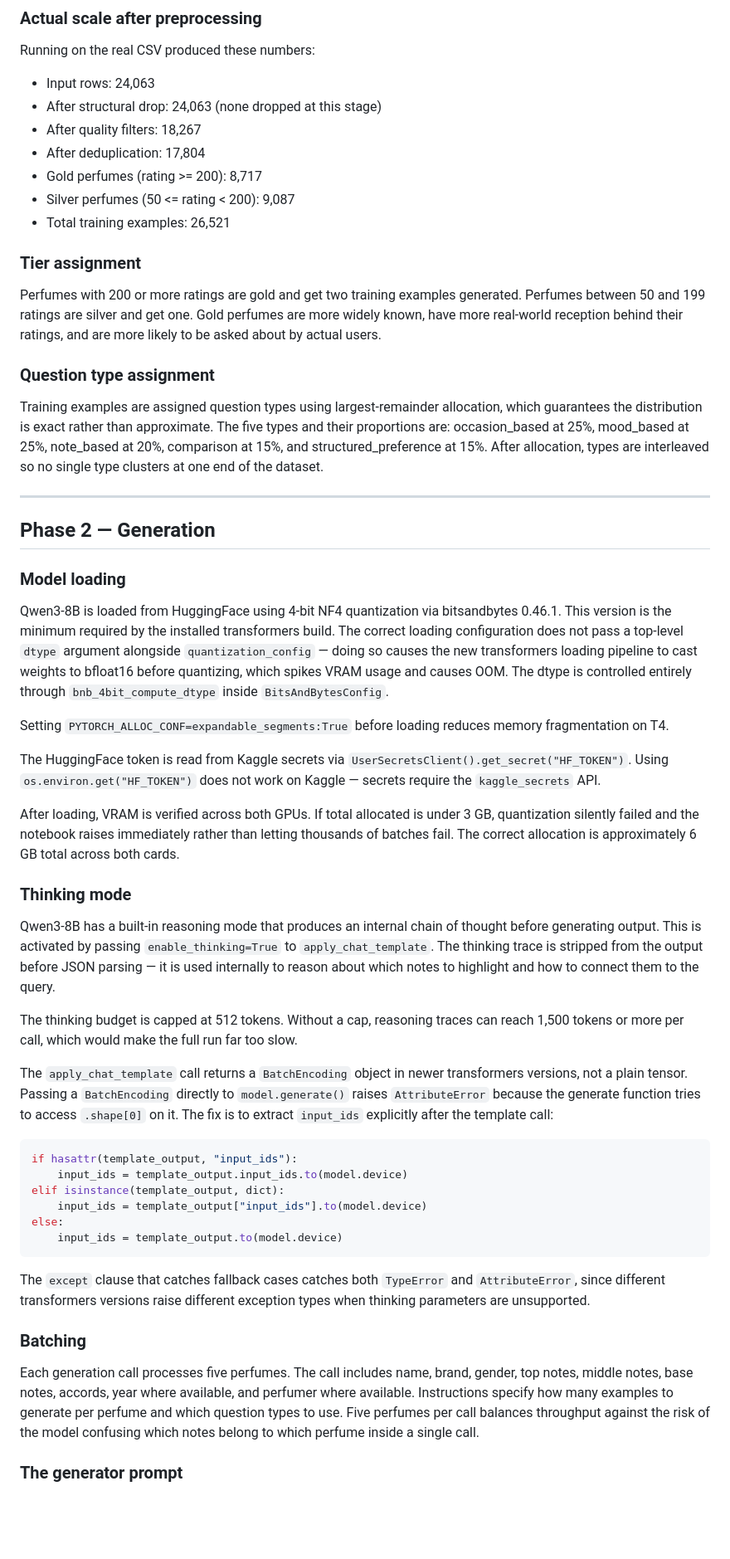
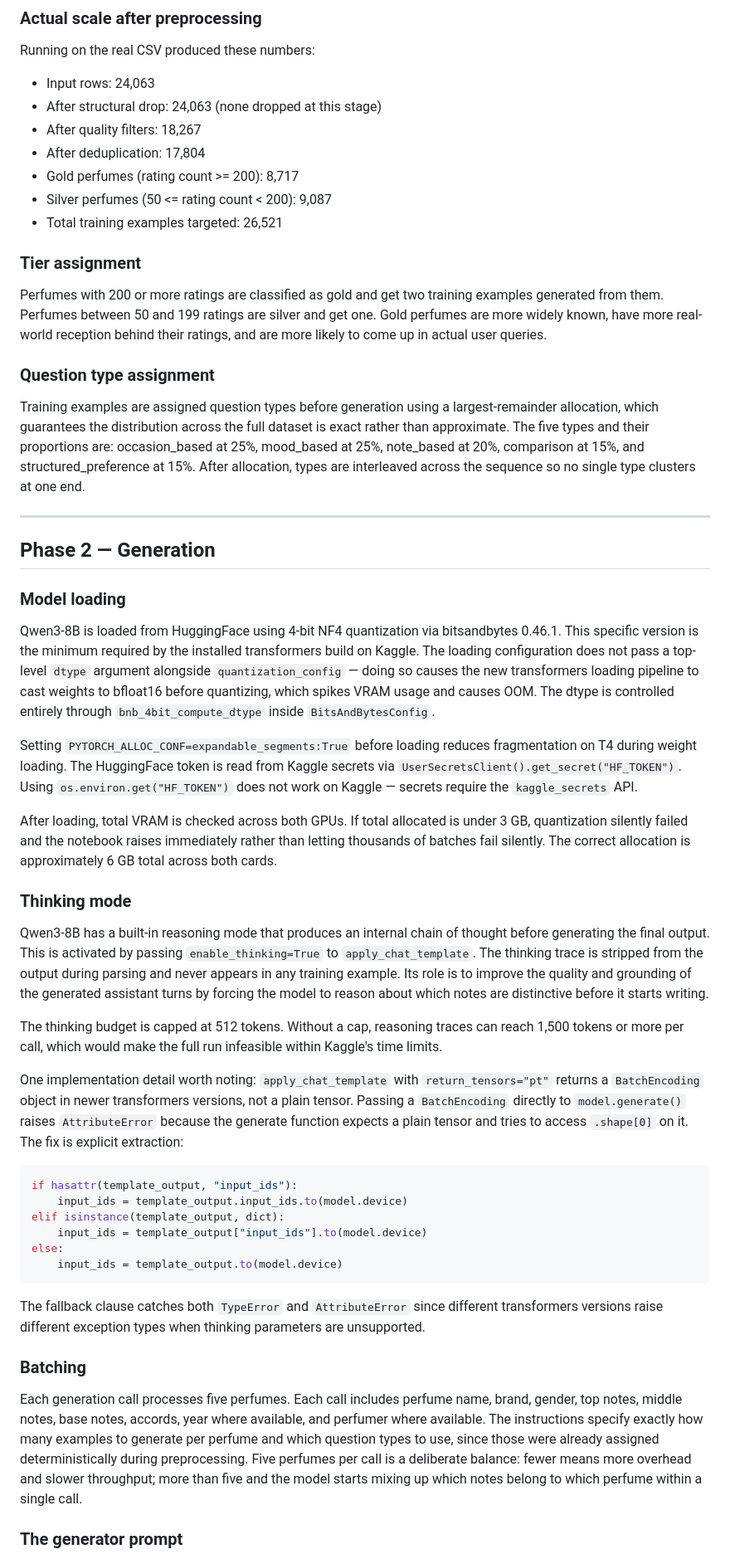
Before and after one commit to TunsTudor-Mircea/nose-knows, a Markdown page: dataset_creation/dataset_generation.md, the part around one of its changes. Shown at 83% size. GitHub-like rendering; blank space fills up the shorter version.

````diff
--- a/dataset_creation/dataset_generation.md
+++ b/dataset_creation/dataset_generation.md
@@ -46,17 +46,17 @@ Running on the real CSV produced these numbers:
 - After structural drop: 24,063 (none dropped at this stage)
 - After quality filters: 18,267
 - After deduplication: 17,804
-- Gold perfumes (rating >= 200): 8,717
-- Silver perfumes (50 <= rating < 200): 9,087
-- Total training examples: 26,521
+- Gold perfumes (rating count >= 200): 8,717
+- Silver perfumes (50 <= rating count < 200): 9,087
+- Total training examples targeted: 26,521
 
 ### Tier assignment
 
-Perfumes with 200 or more ratings are gold and get two training examples generated. Perfumes between 50 and 199 ratings are silver and get one. Gold perfumes are more widely known, have more real-world reception behind their ratings, and are more likely to be asked about by actual users.
+Perfumes with 200 or more ratings are classified as gold and get two training examples generated from them. Perfumes between 50 and 199 ratings are silver and get one. Gold perfumes are more widely known, have more real-world reception behind their ratings, and are more likely to come up in actual user queries.
 
 ### Question type assignment
 
-Training examples are assigned question types using largest-remainder allocation, which guarantees the distribution is exact rather than approximate. The five types and their proportions are: occasion_based at 25%, mood_based at 25%, note_based at 20%, comparison at 15%, and structured_preference at 15%. After allocation, types are interleaved so no single type clusters at one end of the dataset.
+Training examples are assigned question types before generation using a largest-remainder allocation, which guarantees the distribution across the full dataset is exact rather than approximate. The five types and their proportions are: occasion_based at 25%, mood_based at 25%, note_based at 20%, comparison at 15%, and structured_preference at 15%. After allocation, types are interleaved across the sequence so no single type clusters at one end.
 
 ---
 
@@ -64,21 +64,19 @@ Training examples are assigned question types using largest-remainder allocation
 
 ### Model loading
 
-Qwen3-8B is loaded from HuggingFace using 4-bit NF4 quantization via bitsandbytes 0.46.1. This version is the minimum required by the installed transformers build. The correct loading configuration does not pass a top-level `dtype` argument alongside `quantization_config` — doing so causes the new transformers loading pipeline to cast weights to bfloat16 before quantizing, which spikes VRAM usage and causes OOM. The dtype is controlled entirely through `bnb_4bit_compute_dtype` inside `BitsAndBytesConfig`.
+Qwen3-8B is loaded from HuggingFace using 4-bit NF4 quantization via bitsandbytes 0.46.1. This specific version is the minimum required by the installed transformers build on Kaggle. The loading configuration does not pass a top-level `dtype` argument alongside `quantization_config` — doing so causes the new transformers loading pipeline to cast weights to bfloat16 before quantizing, which spikes VRAM usage and causes OOM. The dtype is controlled entirely through `bnb_4bit_compute_dtype` inside `BitsAndBytesConfig`.
 
-Setting `PYTORCH_ALLOC_CONF=expandable_segments:True` before loading reduces memory fragmentation on T4.
+Setting `PYTORCH_ALLOC_CONF=expandable_segments:True` before loading reduces fragmentation on T4 during weight loading. The HuggingFace token is read from Kaggle secrets via `UserSecretsClient().get_secret("HF_TOKEN")`. Using `os.environ.get("HF_TOKEN")` does not work on Kaggle — secrets require the `kaggle_secrets` API.
 
-The HuggingFace token is read from Kaggle secrets via `UserSecretsClient().get_secret("HF_TOKEN")`. Using `os.environ.get("HF_TOKEN")` does not work on Kaggle — secrets require the `kaggle_secrets` API.
-
-After loading, VRAM is verified across both GPUs. If total allocated is under 3 GB, quantization silently failed and the notebook raises immediately rather than letting thousands of batches fail. The correct allocation is approximately 6 GB total across both cards.
+After loading, total VRAM is checked across both GPUs. If total allocated is under 3 GB, quantization silently failed and the notebook raises immediately rather than letting thousands of batches fail silently. The correct allocation is approximately 6 GB total across both cards.
 
 ### Thinking mode
 
-Qwen3-8B has a built-in reasoning mode that produces an internal chain of thought before generating output. This is activated by passing `enable_thinking=True` to `apply_chat_template`. The thinking trace is stripped from the output before JSON parsing — it is used internally to reason about which notes to highlight and how to connect them to the query.
+Qwen3-8B has a built-in reasoning mode that produces an internal chain of thought before generating the final output. This is activated by passing `enable_thinking=True` to `apply_chat_template`. The thinking trace is stripped from the output during parsing and never appears in any training example. Its role is to improve the quality and grounding of the generated assistant turns by forcing the model to reason about which notes are distinctive before it starts writing.
 
-The thinking budget is capped at 512 tokens. Without a cap, reasoning traces can reach 1,500 tokens or more per call, which would make the full run far too slow.
+The thinking budget is capped at 512 tokens. Without a cap, reasoning traces can reach 1,500 tokens or more per call, which would make the full run infeasible within Kaggle's time limits.
 
-The `apply_chat_template` call returns a `BatchEncoding` object in newer transformers versions, not a plain tensor. Passing a `BatchEncoding` directly to `model.generate()` raises `AttributeError` because the generate function tries to access `.shape[0]` on it. The fix is to extract `input_ids` explicitly after the template call:
+One implementation detail worth noting: `apply_chat_template` with `return_tensors="pt"` returns a `BatchEncoding` object in newer transformers versions, not a plain tensor. Passing a `BatchEncoding` directly to `model.generate()` raises `AttributeError` because the generate function expects a plain tensor and tries to access `.shape[0]` on it. The fix is explicit extraction:
 
 ```python
 if hasattr(template_output, "input_ids"):
@@ -89,11 +87,11 @@ else:
     input_ids = template_output.to(model.device)
 ```
 
-The `except` clause that catches fallback cases catches both `TypeError` and `AttributeError`, since different transformers versions raise different exception types when thinking parameters are unsupported.
+The fallback clause catches both `TypeError` and `AttributeError` since different transformers versions raise different exception types when thinking parameters are unsupported.
 
 ### Batching
 
-Each generation call processes five perfumes. The call includes name, brand, gender, top notes, middle notes, base notes, accords, year where available, and perfumer where available. Instructions specify how many examples to generate per perfume and which question types to use. Five perfumes per call balances throughput against the risk of the model confusing which notes belong to which perfume inside a single call.
+Each generation call processes five perfumes. Each call includes perfume name, brand, gender, top notes, middle notes, base notes, accords, year where available, and perfumer where available. The instructions specify exactly how many examples to generate per perfume and which question types to use, since those were already assigned deterministically during preprocessing. Five perfumes per call is a deliberate balance: fewer means more overhead and slower throughput; more than five and the model starts mixing up which notes belong to which perfume within a single call.
 
 ### The generator prompt
 
````
Also changed, not shown: other parts of dataset_creation/dataset_generation.md (+49 -27 lines), fine-tune/fine-tune-docs.md (+73 -63 lines).
